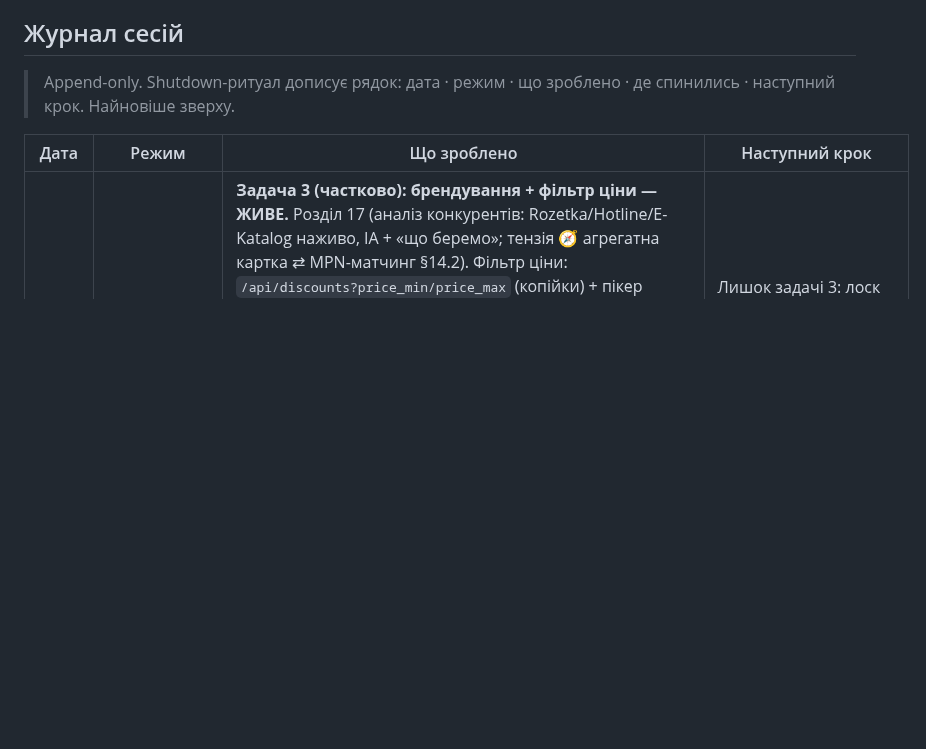
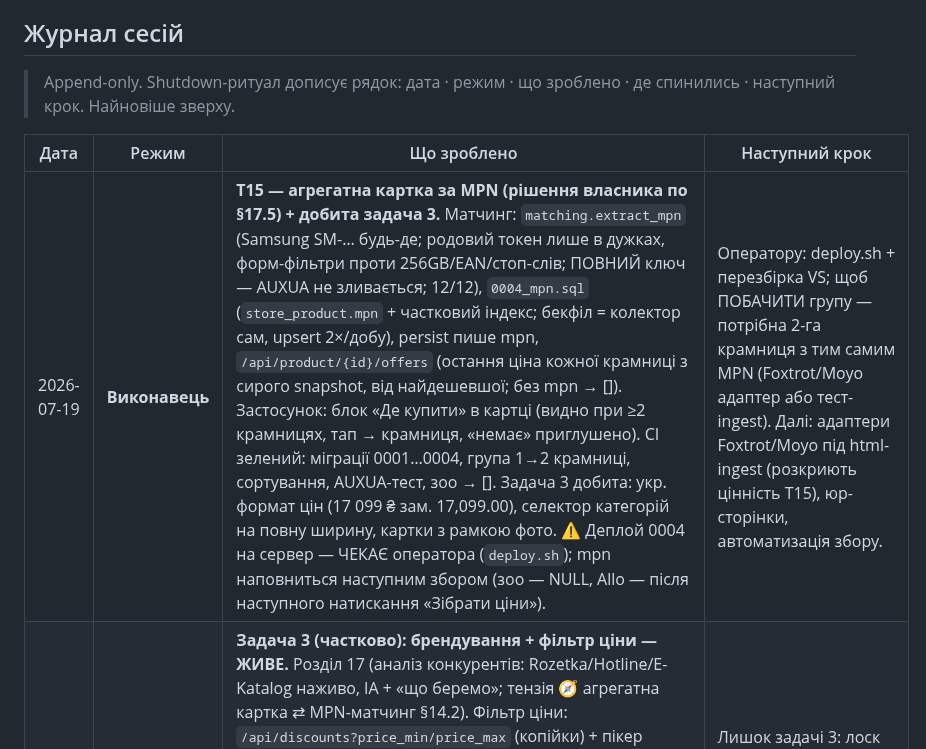
Before and after one commit to MainDevTools/hapay, a Markdown page: workflow/04-captain-log.md, the part around the change. Rendered like a GitHub page; blank space fills up the shorter version.

Commit message:
docs: T15 (агрегатна картка за MPN) — рішення, captain-log, позначка в §17.5
Co-Authored-By: Claude Opus 4.8 <noreply@anthropic.com>

```diff
--- a/workflow/04-captain-log.md
+++ b/workflow/04-captain-log.md
@@ -111,6 +111,7 @@
 
 | Дата | Режим | Що зроблено | Наступний крок |
 |---|---|---|---|
+| 2026-07-19 | **Виконавець** | **T15 — агрегатна картка за MPN (рішення власника по §17.5) + добита задача 3.** Матчинг: `matching.extract_mpn` (Samsung SM-… будь-де; родовий токен лише в дужках, форм-фільтри проти 256GB/EAN/стоп-слів; ПОВНИЙ ключ — AUXUA не зливається; 12/12), `0004_mpn.sql` (`store_product.mpn` + частковий індекс; бекфіл = колектор сам, upsert 2×/добу), persist пише mpn, `/api/product/{id}/offers` (остання ціна кожної крамниці з сирого snapshot, від найдешевшої; без mpn → []). Застосунок: блок «Де купити» в картці (видно при ≥2 крамницях, тап → крамниця, «немає» приглушено). CI зелений: міграції 0001…0004, група 1→2 крамниці, сортування, AUXUA-тест, зоо → []. Задача 3 добита: укр. формат цін (17 099 ₴ зам. 17,099.00), селектор категорій на повну ширину, картки з рамкою фото. ⚠ Деплой 0004 на сервер — ЧЕКАЄ оператора (`deploy.sh`); mpn наповниться наступним збором (зоо — NULL, Allo — після наступного натискання «Зібрати ціни»). | Оператору: deploy.sh + перезбірка VS; щоб ПОБАЧИТИ групу — потрібна 2-га крамниця з тим самим MPN (Foxtrot/Moyo адаптер або тест-ingest). Далі: адаптери Foxtrot/Moyo під html-ingest (розкриють цінність T15), юр-сторінки, автоматизація збору. |
 | 2026-07-19 | **Виконавець** | **Задача 3 (частково): брендування + фільтр ціни — ЖИВЕ.** Розділ 17 (аналіз конкурентів: Rozetka/Hotline/E-Katalog наживо, IA + «що беремо»; тензія 🧭 агрегатна картка ⇄ MPN-матчинг §14.2). Фільтр ціни: `/api/discounts?price_min/price_max` (копійки) + пікер пресетів у застосунку; спершу «не працював» — бекенд не був задеплоєний (сервер мовчки ігнорував параметри), після deploy.sh перевірено наживо (0 позицій поза межею). Іконка+сплеш «Хапай»: біла зубчаста печатка (16 зубців) + червона обводка + червоний % на фіолетовому, суто заливки; v2 різалась adaptive-маскою (~72% пів-осі, артефактний кант) → v3 = 52% пів-осі; «2 кола» на емуляторі = кеш лаунчера (артефакти збірки перевірено чисті) → uninstall+cold boot вилікував. ApplicationTitle=«Хапай» (csproj поза git). Оператор підтвердив: усе працює. | Лишок задачі 3: лоск карток стрічки + фікс обрізання селектора категорій. Далі: 🧭 рішення по 17.5 (агрегатна картка по MPN); юр-сторінки; сателіт-автоматизація. |
 | 2026-07-19 | **Виконавець** | **S11 етап 3 — html-ingest + збір із застосунку** (коміти `fc4fce9`+`0a72617`). Бекенд: `require_collector` приймає токен АБО JWT-роль collector+; `/api/ingest/html` (застосунок шле сирий HTML → **сервер парсить** адаптером, двофазно для hub через `discover()`); `/api/collect/plan` (сервер — авторитет над списком). Реєстр `HTML_SOURCES` (Allo). Тести: test_ingest_html 8/8 + 15 смоук-перевірок ендпойнтів (TestClient, БД підмінена) + 11 живих у test_api (персист — у CI). Застосунок: `CollectorService` (окремий HttpClient без JWT, gzip, браузерний UA, fetch→forward), кнопка «Зібрати ціни» у профілі для колектора, `CanExecute`-захист. 6 файлів у VS-проєкт. selectolax уже в спільному venv — деплой ОК. | Деплой бекенду (`git pull && deploy.sh`); власнику: `UPDATE app_user SET role='collector'` + перезайти в застосунку → натиснути «Зібрати ціни». Далі задача 3 (лоск UI, іконка/сплеш, фікс селектора категорій). |
 | 2026-07-19 | **Виконавець** | **S11 авторизація, етапи 1-2.** Етап 1 (бекенд, live на hapay.today): `0003_auth.sql` (app_user+ролі, watchlist на user_id), `api/auth.py` — pbkdf2_sha256(600k)+HS256 JWT чистим stdlib, JWT_SECRET з env fail-loud; register/login/me/watchlist; test_auth 11/11 + 9 живих; dbguard/test_migration оновлено (CI зелений). `deploy/hetzner/deploy.sh` (git pull→pip→міграції→рестарт→health — бо 0003 забули після pull). Етап 2 (клієнт MAUI, коміт `9d04b9e`): AuthService(SecureStorage)+ApiService(Bearer)+Login/Profile VM+сторінки, кнопка «Акаунт». Адверсарне рев'ю 4-лінзи → 1 підтв. баг: LoadAsync ловить збій розшифрування SecureStorage (інакше краш-цикл старту) + IsCollector через NotifyPropertyChangedFor. 13 файлів у VS-проєкт. | Оператору: зібрати в VS + прогнати логін на емуляторі; видалити тест-акаунт deploy-check. Далі етап 3: гейт ролі collector на /api/ingest + /api/ingest/html (сервер парсить) + fetch-and-forward у застосунку. Task 3: лоск UI. |
```
Also changed, not shown: 17-analiz-konkurentiv.md (+2 -0 lines), workflow/03-decisions.md (+1 -0 lines).
